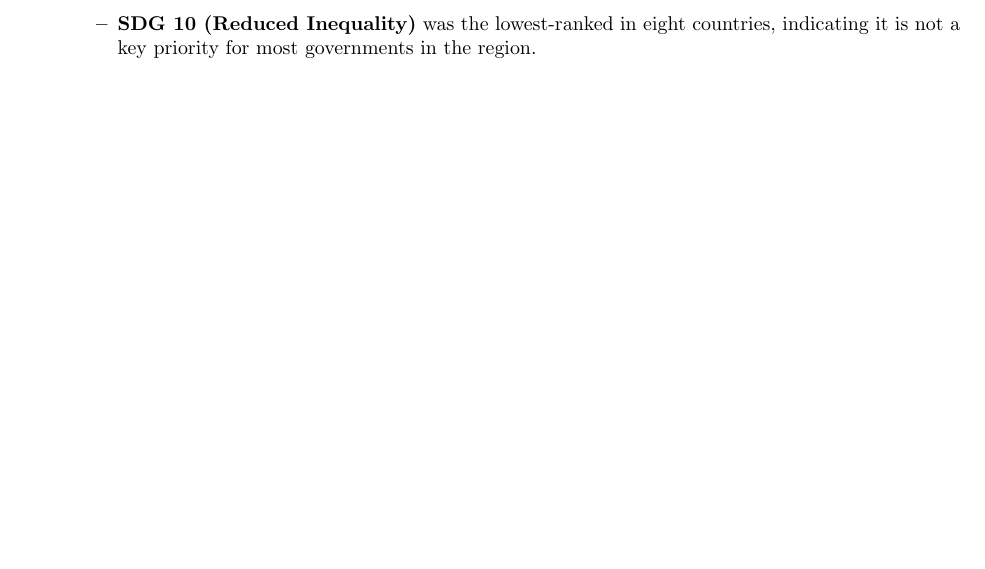
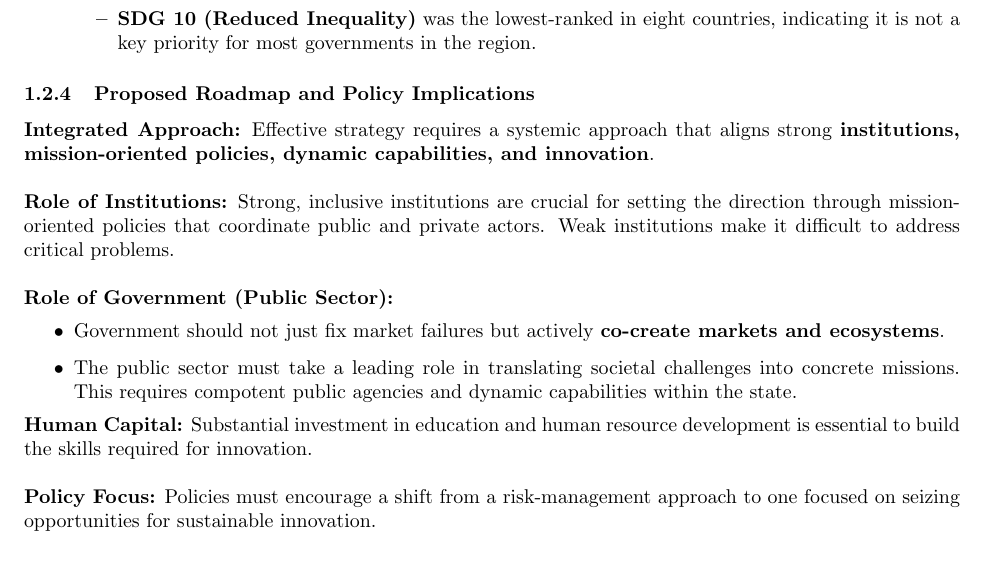
Before and after one commit to shamelbhimani/Fall_2025, a LaTeX document (POL325/POL325_notes.tex): part of page 5 of 5, cut so that both start at the same text, the shorter picture padded with empty space. Compiled offline with pdfLaTeX.

Commit message:
ADDED: 1.2.4

```diff
--- a/POL325/POL325_notes.tex
+++ b/POL325/POL325_notes.tex
@@ -287,4 +287,31 @@ innovation and sustainable development in the region:
         \end{itemize}
     \end{itemize}
 
+    \subsubsection{Proposed Roadmap and Policy Implications}\
+
+    \noindent \textbf{Integrated Approach:} Effective strategy requires a
+systemic approach that aligns strong
+\textbf{institutions, mission-oriented policies, dynamic capabilities, and innovation}.\\
+
+    \noindent \textbf{Role of Institutions:} Strong, inclusive institutions
+are crucial for setting the direction through mission-oriented policies that
+coordinate public and private actors. Weak institutions make it difficult to
+address critical problems.\\
+
+    \noindent \textbf{Role of Government (Public Sector):}
+    \begin{itemize}
+        \item Government should not just fix market failures but actively \textbf{co-create markets and ecosystems}.
+        \item The public sector must take a leading role in translating
+        societal challenges into concrete missions. This requires compotent
+        public agencies and dynamic capabilities within the state.
+    \end{itemize}
+
+    \noindent \textbf{Human Capital:} Substantial investment in education
+and human resource development is essential to build the skills required for
+innovation.\\
+
+    \noindent \textbf{Policy Focus:} Policies must encourage a shift from a
+risk-management approach to one focused on seizing opportunities for
+sustainable innovation.
+
 \end{document}
```
Also changed, not shown: out/POL325_notes.pdf, 5 other files.
